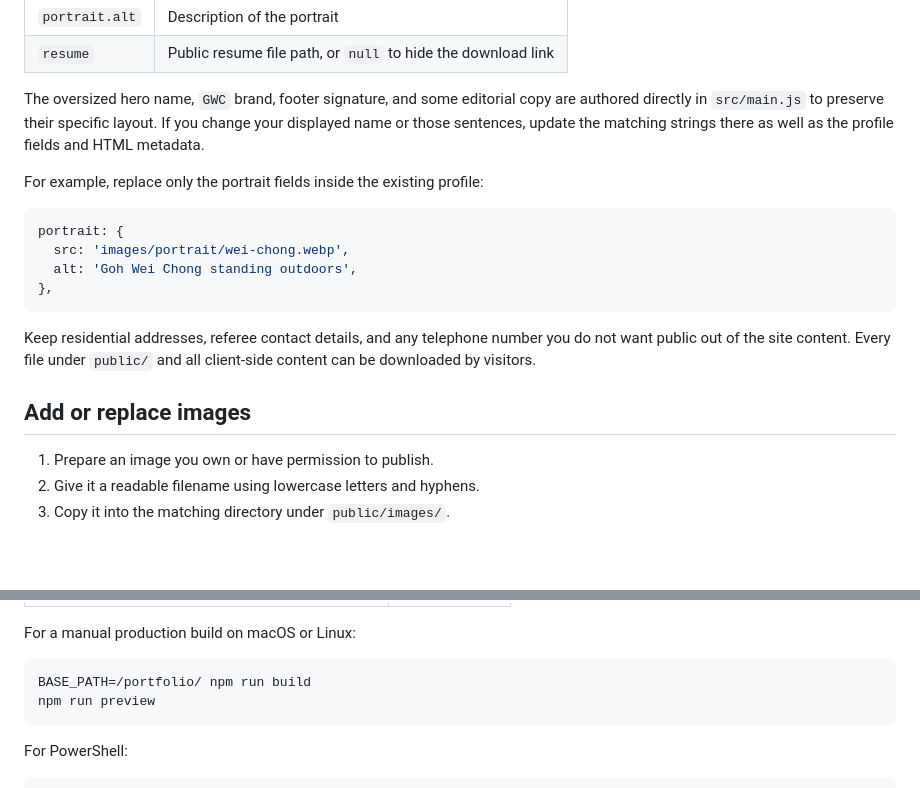
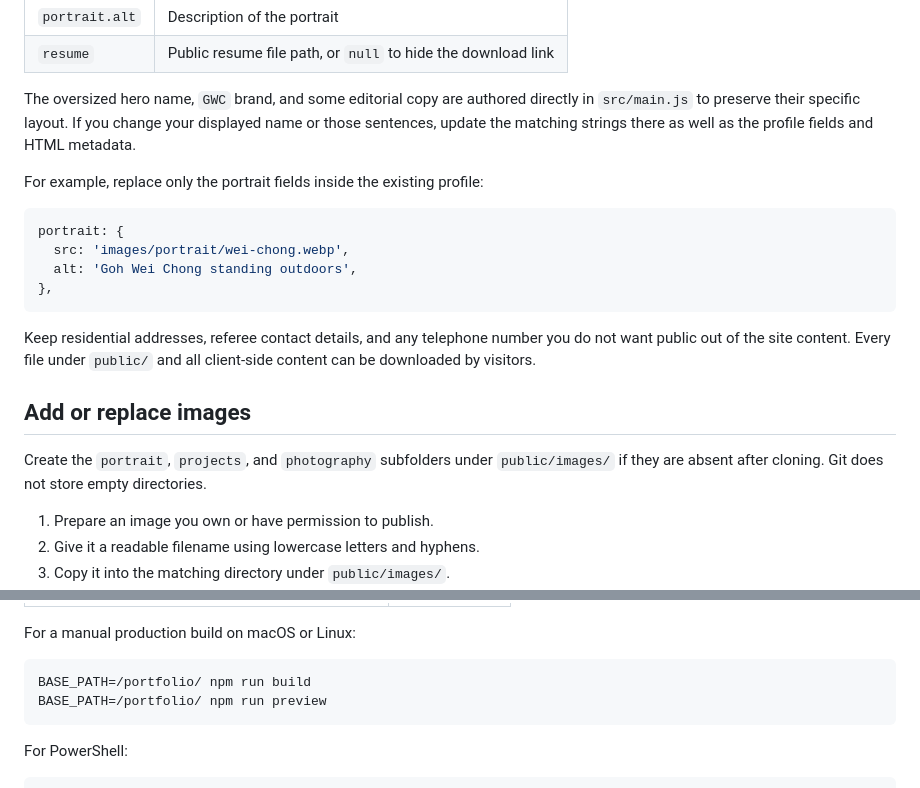
Before and after one commit to Goh-Wei-Chong/portfolio, a Markdown page: docs/EDITING.md, 2 parts joined by grey strips. Drawn GitHub-style; blank space fills up the shorter version.

Commit message:
Clarify production preview and image editing instructions

````diff
--- a/docs/EDITING.md
+++ b/docs/EDITING.md
@@ -53,7 +53,7 @@ Find `profile` in `src/content.js`. Edit the existing fields:
 | `portrait.alt` | Description of the portrait |
 | `resume` | Public resume file path, or `null` to hide the download link |
 
-The oversized hero name, `GWC` brand, footer signature, and some editorial copy are authored directly in `src/main.js` to preserve their specific layout. If you change your displayed name or those sentences, update the matching strings there as well as the profile fields and HTML metadata.
+The oversized hero name, `GWC` brand, and some editorial copy are authored directly in `src/main.js` to preserve their specific layout. If you change your displayed name or those sentences, update the matching strings there as well as the profile fields and HTML metadata.
 
 For example, replace only the portrait fields inside the existing profile:
 
@@ -67,6 +67,8 @@ portrait: {
 Keep residential addresses, referee contact details, and any telephone number you do not want public out of the site content. Every file under `public/` and all client-side content can be downloaded by visitors.
 
 ## Add or replace images
+
+Create the `portrait`, `projects`, and `photography` subfolders under `public/images/` if they are absent after cloning. Git does not store empty directories.
 
 1. Prepare an image you own or have permission to publish.
 2. Give it a readable filename using lowercase letters and hyphens.
@@ -253,7 +255,7 @@ For a manual production build on macOS or Linux:
 
 ```bash
 BASE_PATH=/portfolio/ npm run build
-npm run preview
+BASE_PATH=/portfolio/ npm run preview
 ```
 
 For PowerShell:
````
